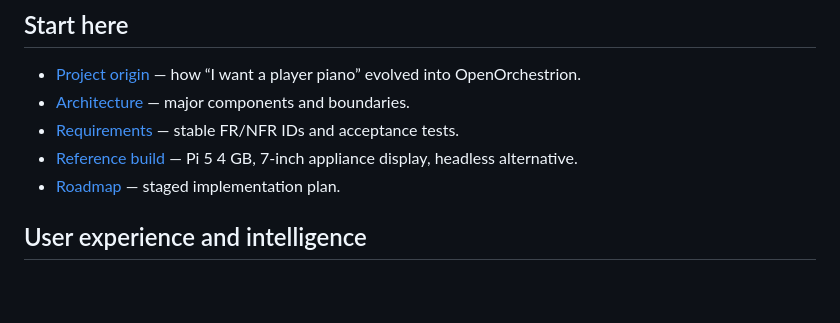
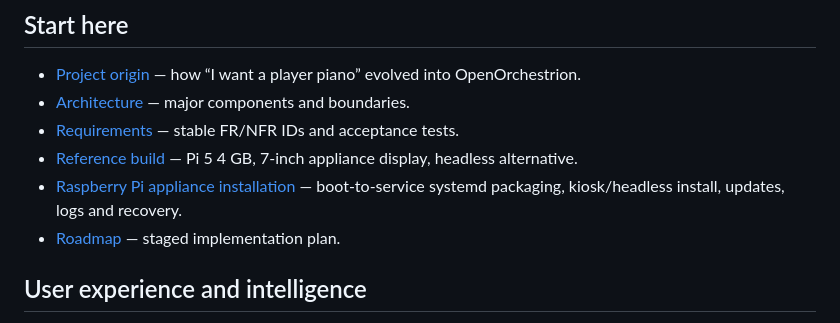
Before and after one commit to kurthamm/openorchestrion, a Markdown page: docs/README.md, the part around the change. GitHub-like rendering; blank space fills up the shorter version.

Commit message:
Index appliance installation guide

```diff
--- a/docs/README.md
+++ b/docs/README.md
@@ -8,6 +8,7 @@ This directory contains the living design and implementation specification.
 - [Architecture](architecture.md) — major components and boundaries.
 - [Requirements](requirements.md) — stable FR/NFR IDs and acceptance tests.
 - [Reference build](reference-build.md) — Pi 5 4 GB, 7-inch appliance display, headless alternative.
+- [Raspberry Pi appliance installation](appliance-install.md) — boot-to-service systemd packaging, kiosk/headless install, updates, logs and recovery.
 - [Roadmap](../ROADMAP.md) — staged implementation plan.
 
 ## User experience and intelligence
```
